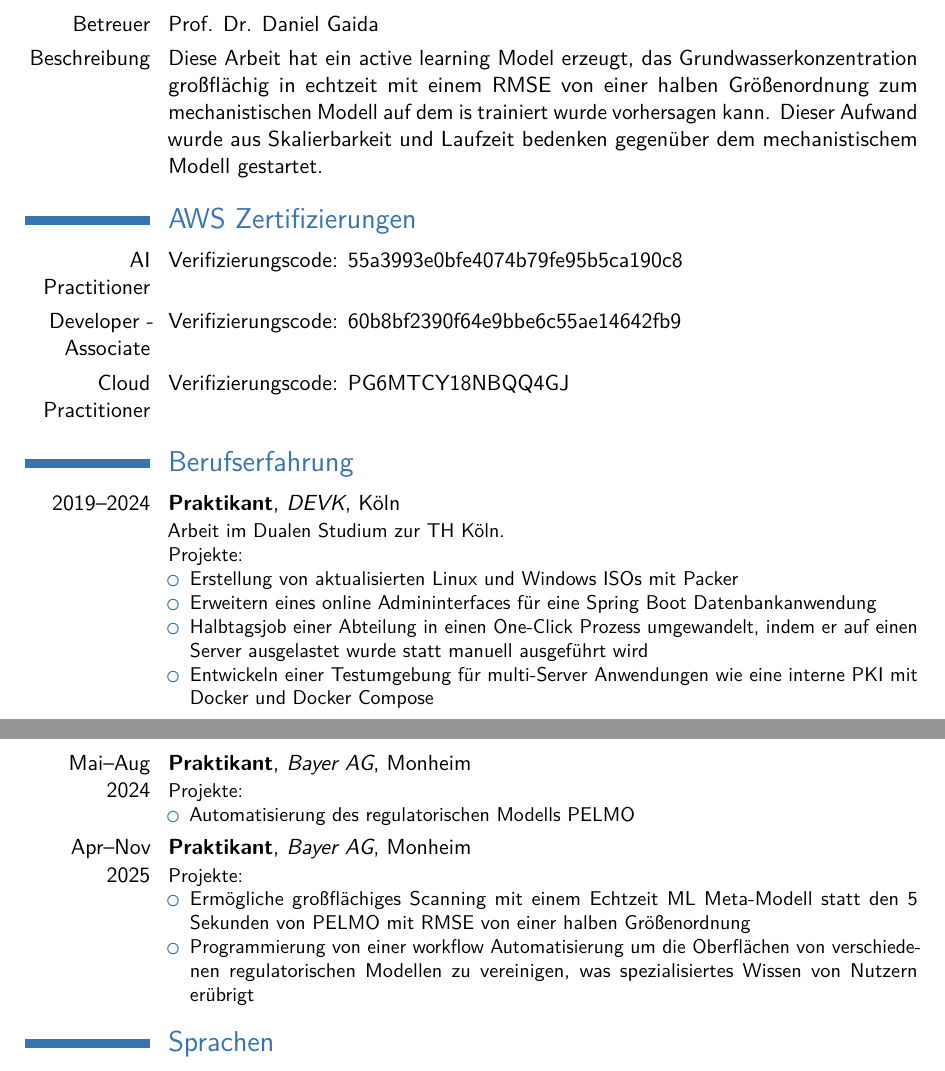
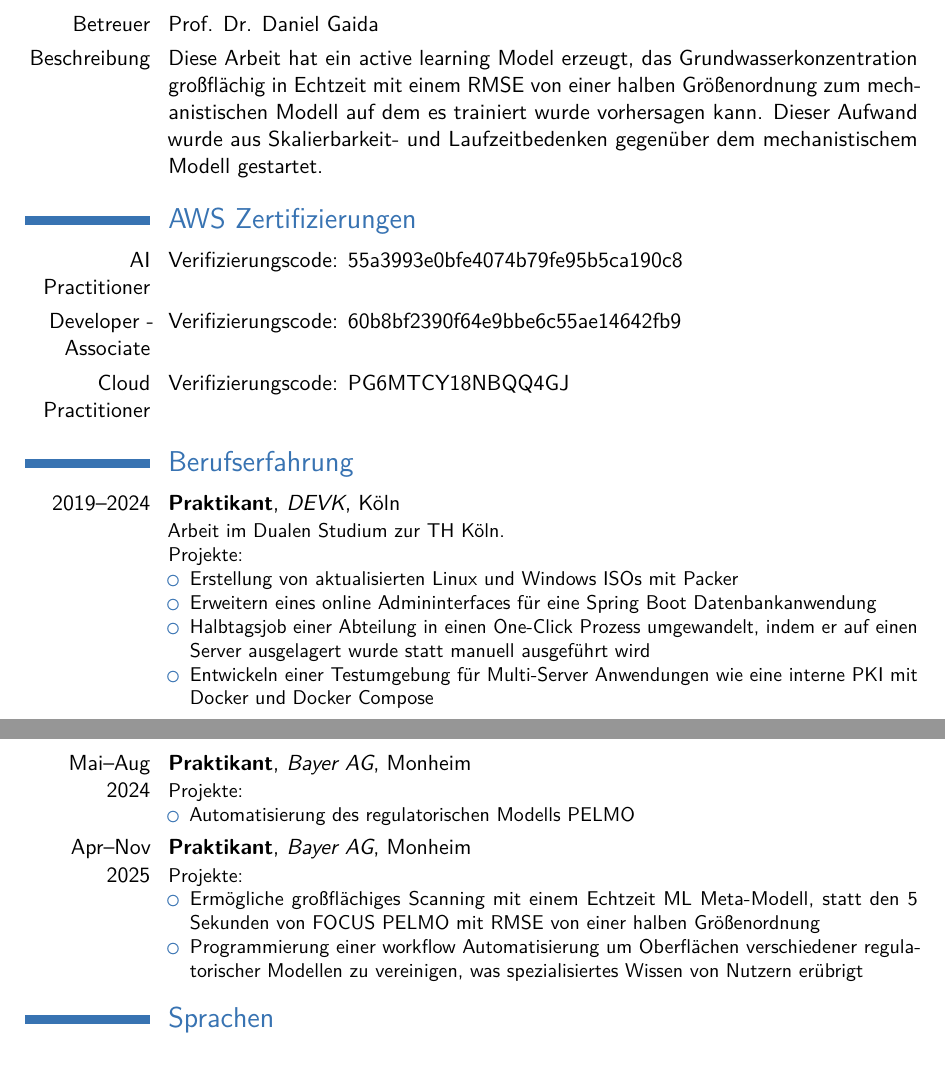
Before and after one commit to reyemDarnok/lebenslauf, a LaTeX CV (lebenslauf.tex): two parts of pages 1 and 2 of 3, joined at a grey line, cut so that both start at the same text. Compiled offline with pdfLaTeX.

Commit message:
minor fixes in lebenslauf.tex

```diff
--- a/lebenslauf.tex
+++ b/lebenslauf.tex
@@ -98,8 +98,8 @@ Voraussichtlich abgeschlossen WS 25/26}
 \section{Bachelorarbeit}
 \cvitem{Titel}{\emph{Active Learning Framework for a Meta-Model to Predict Concentrations of Pesticides in Groundwater}}
 \cvitem{Betreuer}{Prof. Dr. Daniel Gaida}
-\cvitem{Beschreibung}{Diese Arbeit hat ein active learning Model erzeugt, das Grundwasserkonzentration großflächig in echtzeit mit einem RMSE von einer halben Größenordnung zum mechanistischen Modell auf dem is trainiert wurde vorhersagen kann.
-Dieser Aufwand wurde aus Skalierbarkeit und Laufzeit bedenken gegenüber dem mechanistischem Modell gestartet.}
+\cvitem{Beschreibung}{Diese Arbeit hat ein active learning Model erzeugt, das Grundwasserkonzentration großflächig in Echtzeit mit einem RMSE von einer halben Größenordnung zum mechanistischen Modell auf dem es trainiert wurde vorhersagen kann.
+Dieser Aufwand wurde aus Skalierbarkeit- und Laufzeitbedenken gegenüber dem mechanistischem Modell gestartet.}
 
 
 \section{AWS Zertifizierungen}
@@ -116,8 +116,8 @@ Projekte:
 %\item Automatisches Erstellen von Seiten in Confluence aus einem dynamischem JSON Format
 \item Erweitern eines online Admininterfaces für eine Spring Boot Datenbankanwendung
 %\item Modernisierung von Legacy Anwendungen, inklusive Testabdeckung
-  \item Halbtagsjob einer Abteilung in einen One-Click Prozess umgewandelt, indem er auf einen Server ausgelastet wurde statt manuell ausgeführt wird
-  \item Entwickeln einer Testumgebung für multi-Server Anwendungen wie eine interne PKI mit Docker und Docker Compose
+  \item Halbtagsjob einer Abteilung in einen One-Click Prozess umgewandelt, indem er auf einen Server ausgelagert wurde statt manuell ausgeführt wird
+  \item Entwickeln einer Testumgebung für Multi-Server Anwendungen wie eine interne PKI mit Docker und Docker Compose
 \end{itemize}}
 
 \cventry{Mai--Aug 2024}{Praktikant}{Bayer AG}{Monheim}{}{
@@ -129,8 +129,8 @@ Projekte:
 \cventry{Apr--Nov 2025}{Praktikant}{Bayer AG}{Monheim}{}{
 Projekte:
 \begin{itemize}
-\item Ermögliche großflächiges Scanning mit einem Echtzeit ML Meta-Modell statt den 5 Sekunden von PELMO mit RMSE von einer halben Größenordnung
-  \item Programmierung von einer workflow Automatisierung um die Oberflächen von verschiedenen regulatorischen Modellen zu vereinigen, was spezialisiertes Wissen von Nutzern erübrigt
+\item Ermögliche großflächiges Scanning mit einem Echtzeit ML Meta-Modell, statt den 5 Sekunden von FOCUS PELMO mit RMSE von einer halben Größenordnung
+  \item Programmierung einer workflow Automatisierung um  Oberflächen verschiedener regulatorischer Modellen zu vereinigen, was spezialisiertes Wissen von Nutzern erübrigt
 \end{itemize}}
 
 
```
